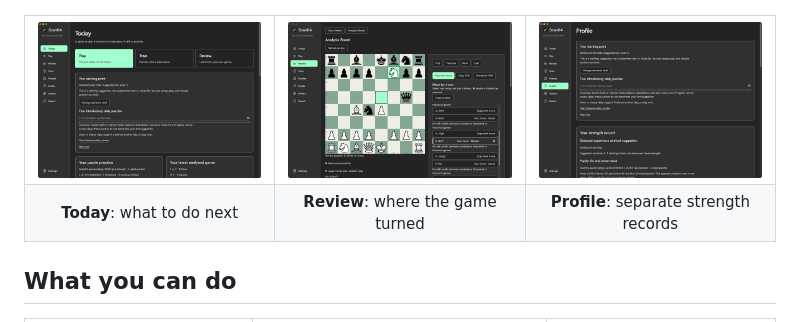
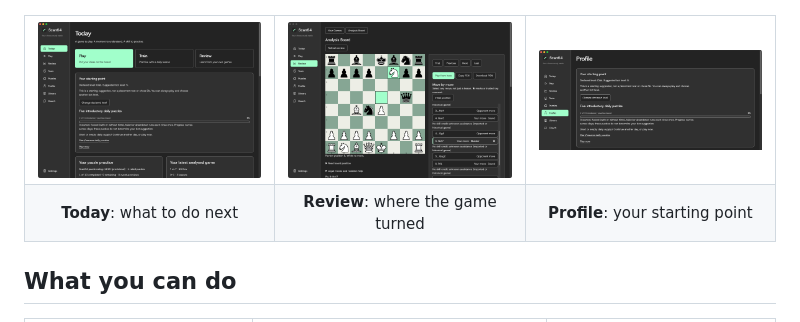
Before and after one commit to Mathews-Tom/Scan64, a Markdown page: README.md, the part around one of its changes. GitHub-like rendering; pictures changed too: assets/screenshot-profile.png.

Commit message:
docs(readme): apply review corrections to badge and media
Signed-off-by: Mathews-Tom <tommathews2007@gmail.com>

```diff
--- a/README.md
+++ b/README.md
@@ -64,7 +64,7 @@ Solve multi-move puzzles from the free Lichess puzzle database. Scan64 keeps a s
   <tr>
     <td align="center"><b>Today</b>: what to do next</td>
     <td align="center"><b>Review</b>: where the game turned</td>
-    <td align="center"><b>Profile</b>: separate strength records</td>
+    <td align="center"><b>Profile</b>: your starting point</td>
   </tr>
 </table>
 
```
Also changed, not shown: other parts of README.md (+2 -2 lines), 1 other file.
